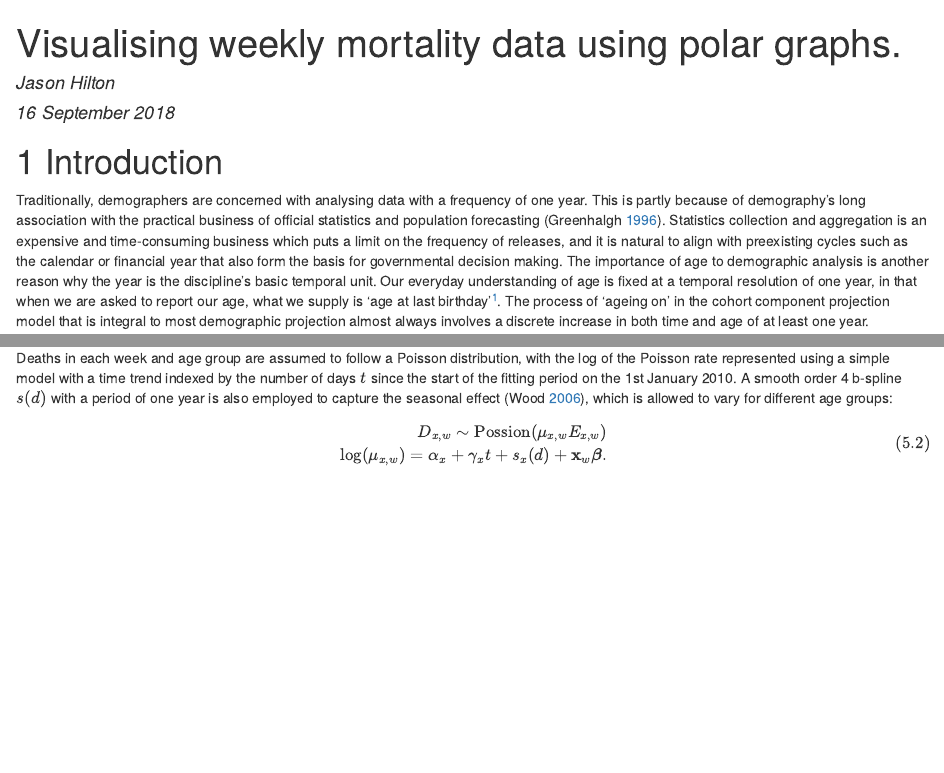
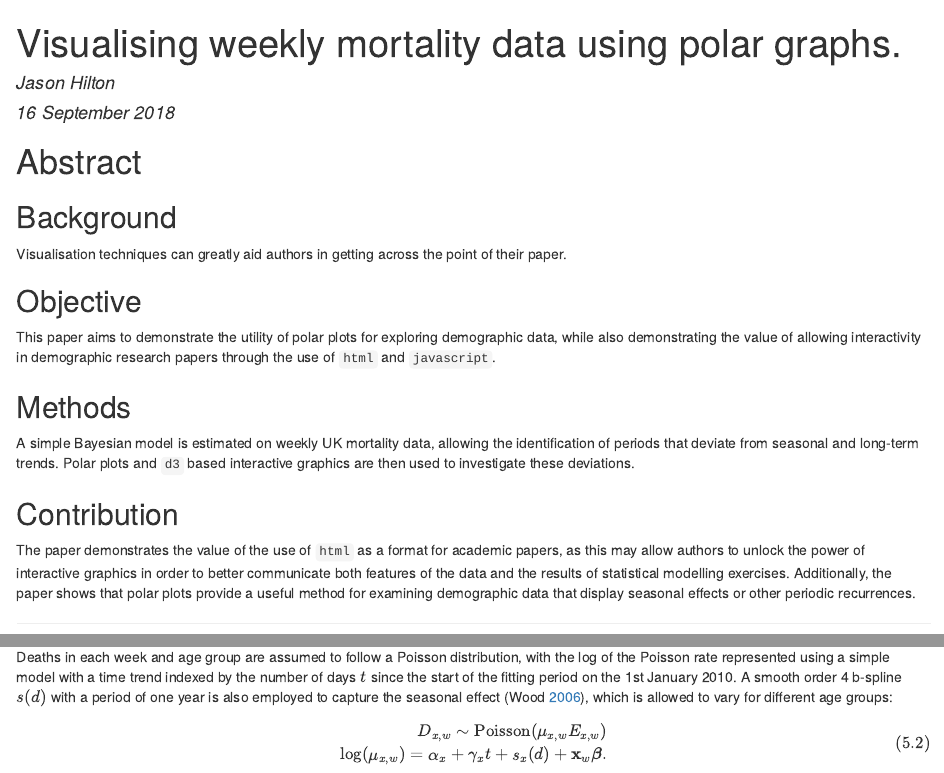
Before and after one commit to jasonhilton/viz_weekly, an R Markdown document (paper/Viz_weekly.Rmd): the page in a window 1100 px wide, from its top, and a second part further down, joined at a grey line. The pictures show the output file paper/Viz_weekly.html that the author committed with the source, opened offline.

Commit message:
add abstract, DR formatting

````diff
--- a/paper/Viz_weekly.Rmd
+++ b/paper/Viz_weekly.Rmd
@@ -12,6 +12,11 @@ output:
     fig_caption: yes
     keep_tex: yes
     number_sections: true
+fontsize: 12pt
+header-includes:
+  - \pagenumbering{gobble}
+  - \usepackage{setspace}
+  - \doublespacing
 bibliography: viz.bib
 csl: demography.csl
 biblio-style: "apa-good"
@@ -62,7 +67,21 @@ if (!is_html_output()){
 source(file.path(prefix, "R", "data_cleaning_functions.R"))
 ```
 
+# Abstract {-}
 
+## Background {-}
+Visualisation techniques can greatly aid authors in getting across the point of their paper.
+
+## Objective {-}
+This paper aims to demonstrate the utility of polar plots for exploring demographic  data, while also demonstrating the value of allowing interactivity in demographic research papers through the use of `html` and `javascript`.
+
+## Methods {-}
+A simple Bayesian model is estimated on weekly UK mortality data, allowing the identification of periods that deviate from seasonal and long-term trends. Polar plots and `d3` based interactive graphics are then used to investigate these deviations.
+
+## Contribution {-}
+The paper demonstrates the value of the use of `html` as a format for academic papers, as this may allow authors to unlock the power of interactive graphics in order to better communicate both features of the data and the results of statistical modelling exercises. Additionally, the paper shows that polar plots provide a useful method for examining demographic data that display seasonal effects or other periodic recurrences.
+
+---
 
 # Introduction
 Traditionally, demographers are concerned with analysing data with a frequency of one year. This is partly because of demography's long association with the practical business of official statistics and  population forecasting [@Greenhalgh1996]. Statistics collection and aggregation is an expensive and time-consuming business which puts a limit on the frequency of releases, and it is natural to align with preexisting cycles such as the calendar or financial year that also form the basis for governmental decision making. The importance of age to demographic analysis is another reason why the year is the discipline's basic temporal unit. Our everyday understanding of age is fixed at a temporal resolution of one year, in that when we are asked to report our age, what we supply is 'age at last birthday'[^young]. The process of 'ageing on' in the cohort component projection model that is integral to most demographic projection almost always involves a discrete increase in both time and age of at least one year.
````
Also changed, not shown: paper/process_md.R (+2 -1 lines), paper/Viz_weekly.html, paper/Viz_weekly.Rmd (2 more changed lines).
